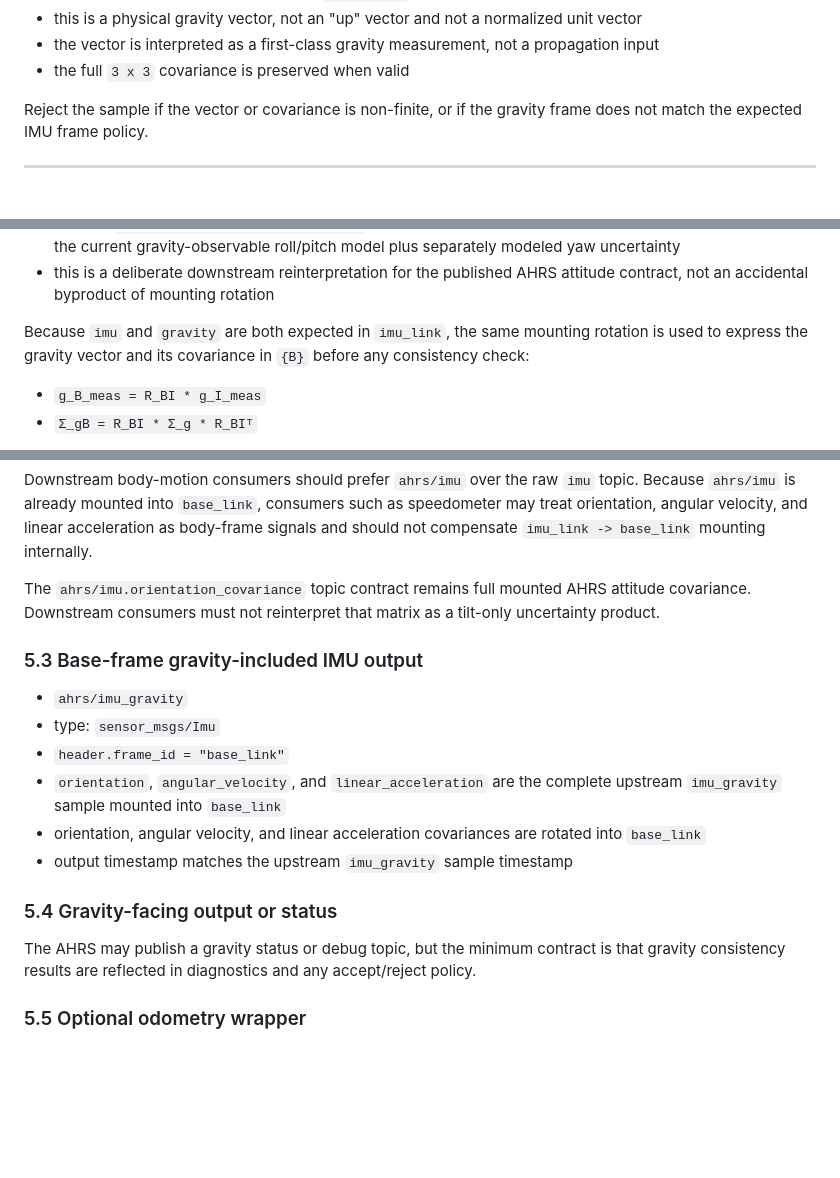
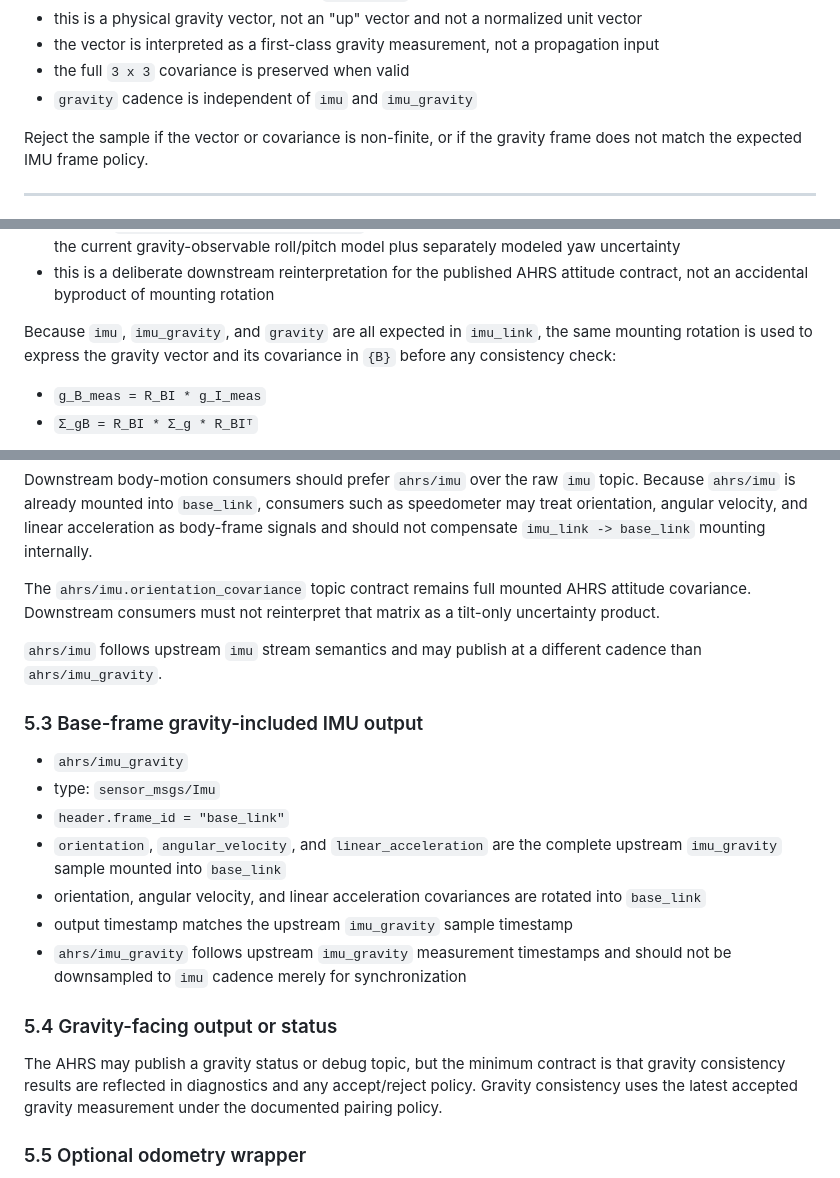
Before and after one commit to eigendude/OASIS, a Markdown page: docs/ekf/AHRS.md, 3 parts joined by grey strips. Rendered like a GitHub page; blank space fills up the shorter version.

```diff
--- a/docs/ekf/AHRS.md
+++ b/docs/ekf/AHRS.md
@@ -127,6 +134,7 @@ Requirements:
 - the vector is interpreted as a first-class gravity measurement, not a
   propagation input
 - the full `3 x 3` covariance is preserved when valid
+- `gravity` cadence is independent of `imu` and `imu_gravity`
 
 Reject the sample if the vector or covariance is non-finite, or if the gravity
 frame does not match the expected IMU frame policy.
@@ -204,9 +212,9 @@ Policy boundary:
 - this is a deliberate downstream reinterpretation for the published AHRS
   attitude contract, not an accidental byproduct of mounting rotation
 
-Because `imu` and `gravity` are both expected in `imu_link`, the same mounting
-rotation is used to express the gravity vector and its covariance in `{B}`
-before any consistency check:
+Because `imu`, `imu_gravity`, and `gravity` are all expected in `imu_link`,
+the same mounting rotation is used to express the gravity vector and its
+covariance in `{B}` before any consistency check:
 
 - `g_B_meas = R_BI * g_I_meas`
 - `Σ_gB = R_BI * Σ_g * R_BIᵀ`
@@ -373,6 +388,9 @@ The `ahrs/imu.orientation_covariance` topic contract remains full mounted AHRS
 attitude covariance. Downstream consumers must not reinterpret that matrix as a
 tilt-only uncertainty product.
 
+`ahrs/imu` follows upstream `imu` stream semantics and may publish at a
+different cadence than `ahrs/imu_gravity`.
+
 ### 5.3 Base-frame gravity-included IMU output
 
 - `ahrs/imu_gravity`
@@ -383,12 +401,15 @@ tilt-only uncertainty product.
 - orientation, angular velocity, and linear acceleration covariances are
   rotated into `base_link`
 - output timestamp matches the upstream `imu_gravity` sample timestamp
+- `ahrs/imu_gravity` follows upstream `imu_gravity` measurement timestamps and
+  should not be downsampled to `imu` cadence merely for synchronization
 
 ### 5.4 Gravity-facing output or status
 
 The AHRS may publish a gravity status or debug topic, but the minimum contract
 is that gravity consistency results are reflected in diagnostics and any
-accept/reject policy.
+accept/reject policy. Gravity consistency uses the latest accepted gravity
+measurement under the documented pairing policy.
 
 ### 5.5 Optional odometry wrapper
 
```
Also changed, not shown: other parts of docs/ekf/AHRS.md (+45 -26 lines), docs/ekf/AHRS_Model.md (+49 -18 lines), docs/ekf/AHRS_Mounting.md (+6 -2 lines).
